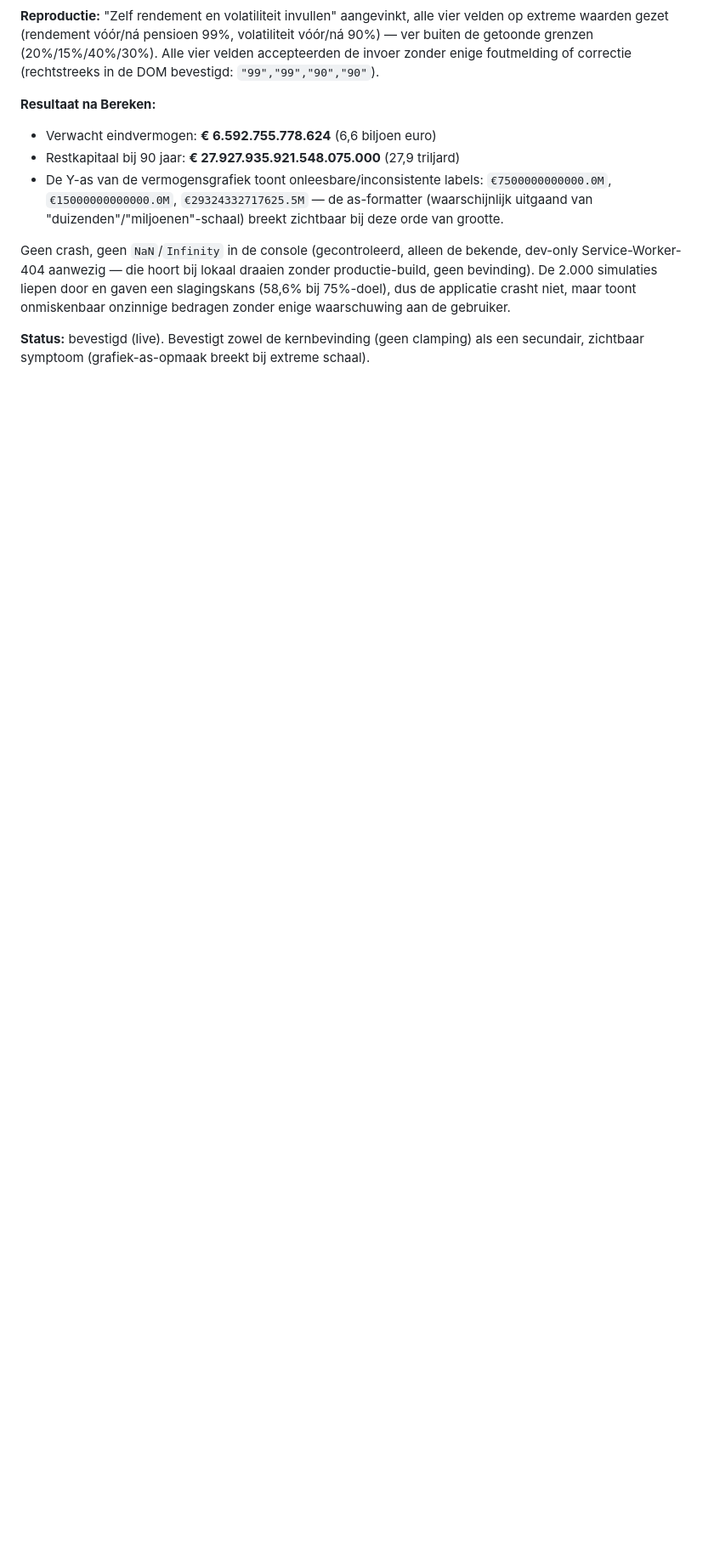
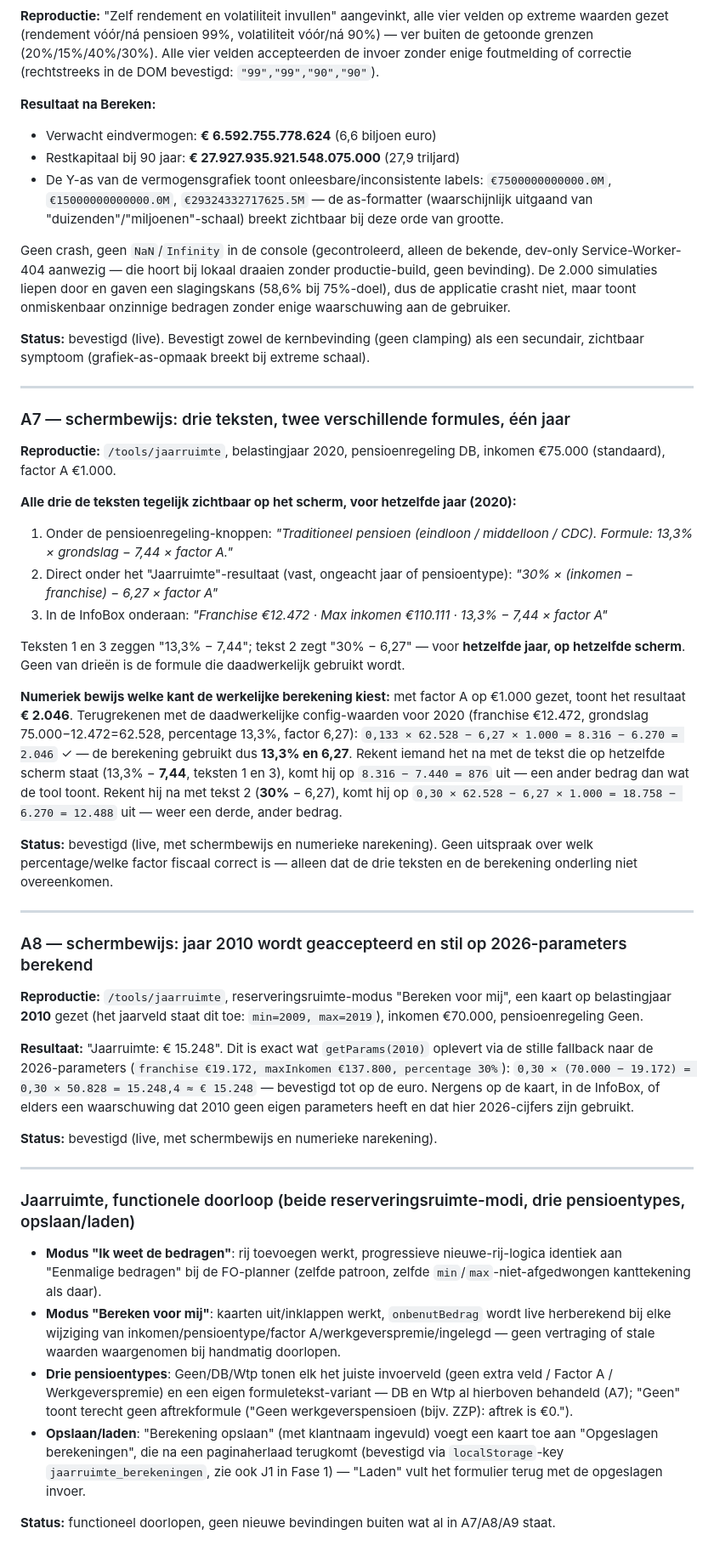
Before and after one commit to hendrik-titolab/financieel-onafhankelijk, a Markdown page: AUDIT-fase3-livetests.md, the part around the change. Shown at 85% size. GitHub-like rendering; blank space fills up the shorter version.

Commit message:
Fase 3 live tests: A7 en A8 met schermbewijs en numerieke narekening
A7: drie teksten op een scherm voor jaar 2020 (DB), twee tegenstrijdige
formules ("13,3% - 7,44" tweemaal, "30% - 6,27" eenmaal). Met factor A
op 1.000 gezet: getoond resultaat (2.046) matcht alleen de
daadwerkelijke berekening (13,3%/6,27), niet een van beide getoonde
formuleteksten. Navekenen met de getoonde tekst geeft twee andere,
foutieve uitkomsten (876 en 12.488).

A8: jaar 2010 geaccepteerd in de reserveringsruimte-wizard, resultaat
(15.248) matcht exact de stille 2026-fallback, geen waarschuwing
zichtbaar.

Plus functionele doorloop jaarruimte-tool: beide reserveringsruimte-
modi, drie pensioentypes, opslaan/laden - geen nieuwe bevindingen.

Co-Authored-By: Claude Sonnet 5 <noreply@anthropic.com>

```diff
--- a/AUDIT-fase3-livetests.md
+++ b/AUDIT-fase3-livetests.md
@@ -219,3 +219,66 @@ crasht niet, maar toont onmiskenbaar onzinnige bedragen zonder enige waarschuwin
 
 **Status:** bevestigd (live). Bevestigt zowel de kernbevinding (geen clamping) als een secundair,
 zichtbaar symptoom (grafiek-as-opmaak breekt bij extreme schaal).
+
+---
+
+### A7 — schermbewijs: drie teksten, twee verschillende formules, één jaar
+**Reproductie:** `/tools/jaarruimte`, belastingjaar 2020, pensioenregeling DB, inkomen €75.000
+(standaard), factor A €1.000.
+
+**Alle drie de teksten tegelijk zichtbaar op het scherm, voor hetzelfde jaar (2020):**
+1. Onder de pensioenregeling-knoppen: *"Traditioneel pensioen (eindloon / middelloon / CDC).
+   Formule: 13,3% × grondslag − 7,44 × factor A."*
+2. Direct onder het "Jaarruimte"-resultaat (vast, ongeacht jaar of pensioentype): *"30% ×
+   (inkomen − franchise) − 6,27 × factor A"*
+3. In de InfoBox onderaan: *"Franchise €12.472 · Max inkomen €110.111 · 13,3% − 7,44 × factor A"*
+
+Teksten 1 en 3 zeggen "13,3% − 7,44"; tekst 2 zegt "30% − 6,27" — voor **hetzelfde jaar, op
+hetzelfde scherm**. Geen van drieën is de formule die daadwerkelijk gebruikt wordt.
+
+**Numeriek bewijs welke kant de werkelijke berekening kiest:** met factor A op €1.000 gezet, toont
+het resultaat **€ 2.046**. Terugrekenen met de daadwerkelijke config-waarden voor 2020
+(franchise €12.472, grondslag 75.000−12.472=62.528, percentage 13,3%, factor 6,27):
+`0,133 × 62.528 − 6,27 × 1.000 = 8.316 − 6.270 = 2.046` ✓ — de berekening gebruikt dus **13,3% en
+6,27**. Rekent iemand het na met de tekst die op hetzelfde scherm staat (13,3% − **7,44**, teksten 1
+en 3), komt hij op `8.316 − 7.440 = 876` uit — een ander bedrag dan wat de tool toont. Rekent hij na
+met tekst 2 (**30%** − 6,27), komt hij op `0,30 × 62.528 − 6,27 × 1.000 = 18.758 − 6.270 = 12.488`
+uit — weer een derde, ander bedrag.
+
+**Status:** bevestigd (live, met schermbewijs en numerieke narekening). Geen uitspraak over welk
+percentage/welke factor fiscaal correct is — alleen dat de drie teksten en de berekening onderling
+niet overeenkomen.
+
+---
+
+### A8 — schermbewijs: jaar 2010 wordt geaccepteerd en stil op 2026-parameters berekend
+**Reproductie:** `/tools/jaarruimte`, reserveringsruimte-modus "Bereken voor mij", een kaart op
+belastingjaar **2010** gezet (het jaarveld staat dit toe: `min=2009, max=2019`), inkomen €70.000,
+pensioenregeling Geen.
+
+**Resultaat:** "Jaarruimte: € 15.248". Dit is exact wat `getParams(2010)` oplevert via de stille
+fallback naar de 2026-parameters (`franchise €19.172, maxInkomen €137.800, percentage 30%`):
+`0,30 × (70.000 − 19.172) = 0,30 × 50.828 = 15.248,4 ≈ € 15.248` — bevestigd tot op de euro. Nergens
+op de kaart, in de InfoBox, of elders een waarschuwing dat 2010 geen eigen parameters heeft en dat
+hier 2026-cijfers zijn gebruikt.
+
+**Status:** bevestigd (live, met schermbewijs en numerieke narekening).
+
+---
+
+### Jaarruimte, functionele doorloop (beide reserveringsruimte-modi, drie pensioentypes, opslaan/laden)
+- **Modus "Ik weet de bedragen"**: rij toevoegen werkt, progressieve nieuwe-rij-logica identiek aan
+  "Eenmalige bedragen" bij de FO-planner (zelfde patroon, zelfde `min`/`max`-niet-afgedwongen
+  kanttekening als daar).
+- **Modus "Bereken voor mij"**: kaarten uit/inklappen werkt, `onbenutBedrag` wordt live herberekend
+  bij elke wijziging van inkomen/pensioentype/factor A/werkgeverspremie/ingelegd — geen vertraging
+  of stale waarden waargenomen bij handmatig doorlopen.
+- **Drie pensioentypes**: Geen/DB/Wtp tonen elk het juiste invoerveld (geen extra veld / Factor A /
+  Werkgeverspremie) en een eigen formuletekst-variant — DB en Wtp al hierboven behandeld (A7); "Geen"
+  toont terecht geen aftrekformule ("Geen werkgeverspensioen (bijv. ZZP): aftrek is €0.").
+- **Opslaan/laden**: "Berekening opslaan" (met klantnaam ingevuld) voegt een kaart toe aan
+  "Opgeslagen berekeningen", die na een paginaherlaad terugkomt (bevestigd via `localStorage`-key
+  `jaarruimte_berekeningen`, zie ook J1 in Fase 1) — "Laden" vult het formulier terug met de
+  opgeslagen invoer.
+
+**Status:** functioneel doorlopen, geen nieuwe bevindingen buiten wat al in A7/A8/A9 staat.
```
